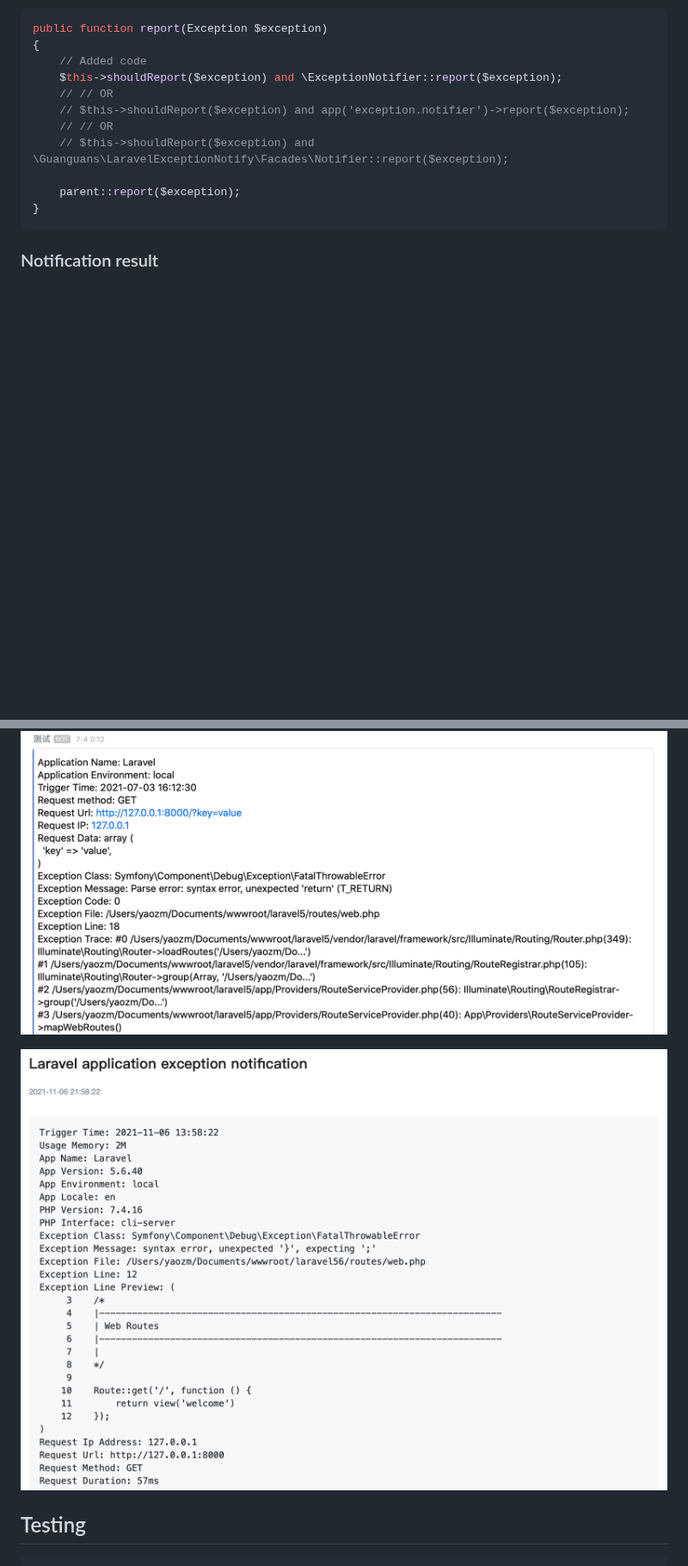
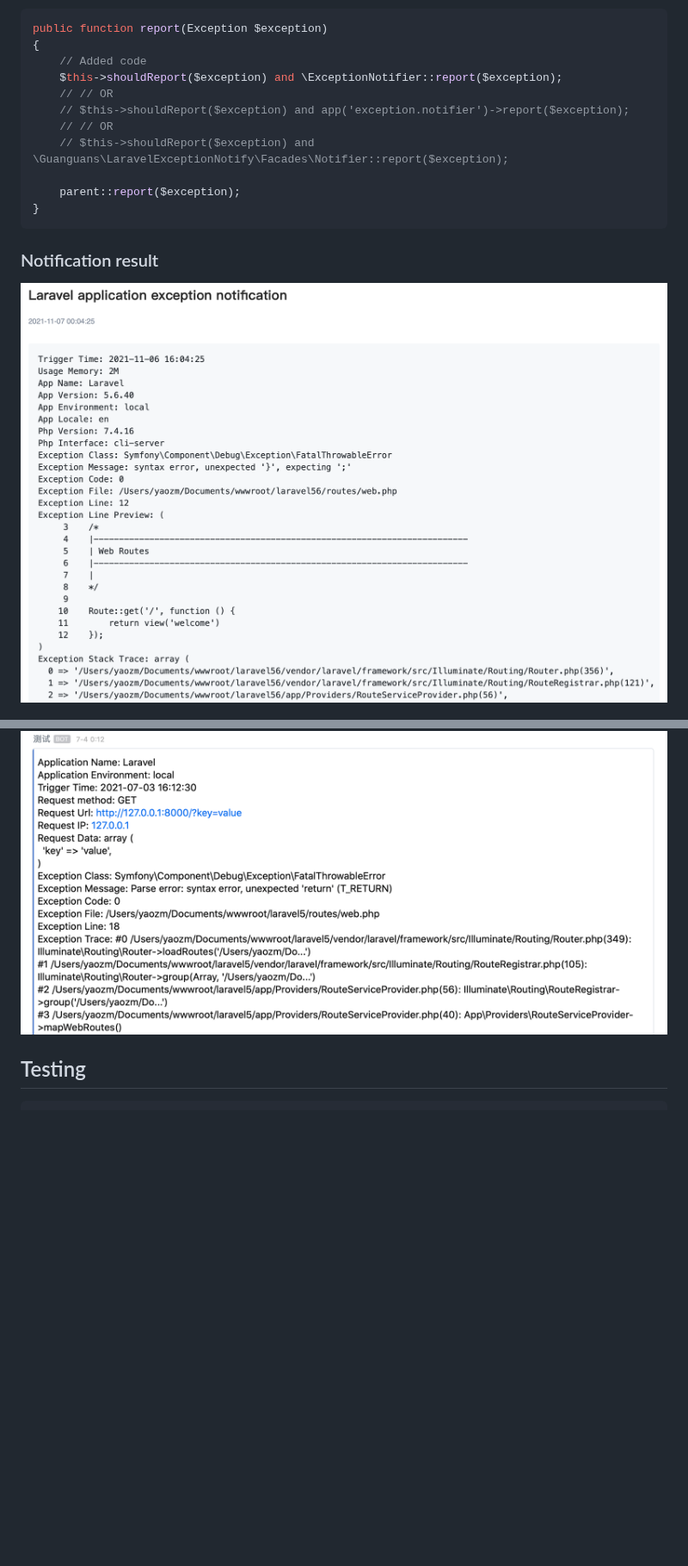
Before and after one commit to guanguans/laravel-exception-notify, a Markdown page: README-EN.md, 2 parts joined by grey strips. Shown at 86% size. Rendered like a GitHub page; pictures changed too: docs/xiZhi.png; blank space fills up the shorter version.

```diff
--- a/README-EN.md
+++ b/README-EN.md
@@ -91,13 +91,13 @@ public function report(Exception $exception)
 
 ### Notification result
 
+![xiZhi](docs/xiZhi.png)
+
 ![dingTalk](docs/dingTalk.png)
 
 ![feiShu](docs/feiShu.png)
 
 ![weWork](docs/weWork.png)
-
-![xiZhi](docs/xiZhi.jpg)
 
 ## Testing
 
```
Also changed, not shown: README.md (+2 -2 lines).
